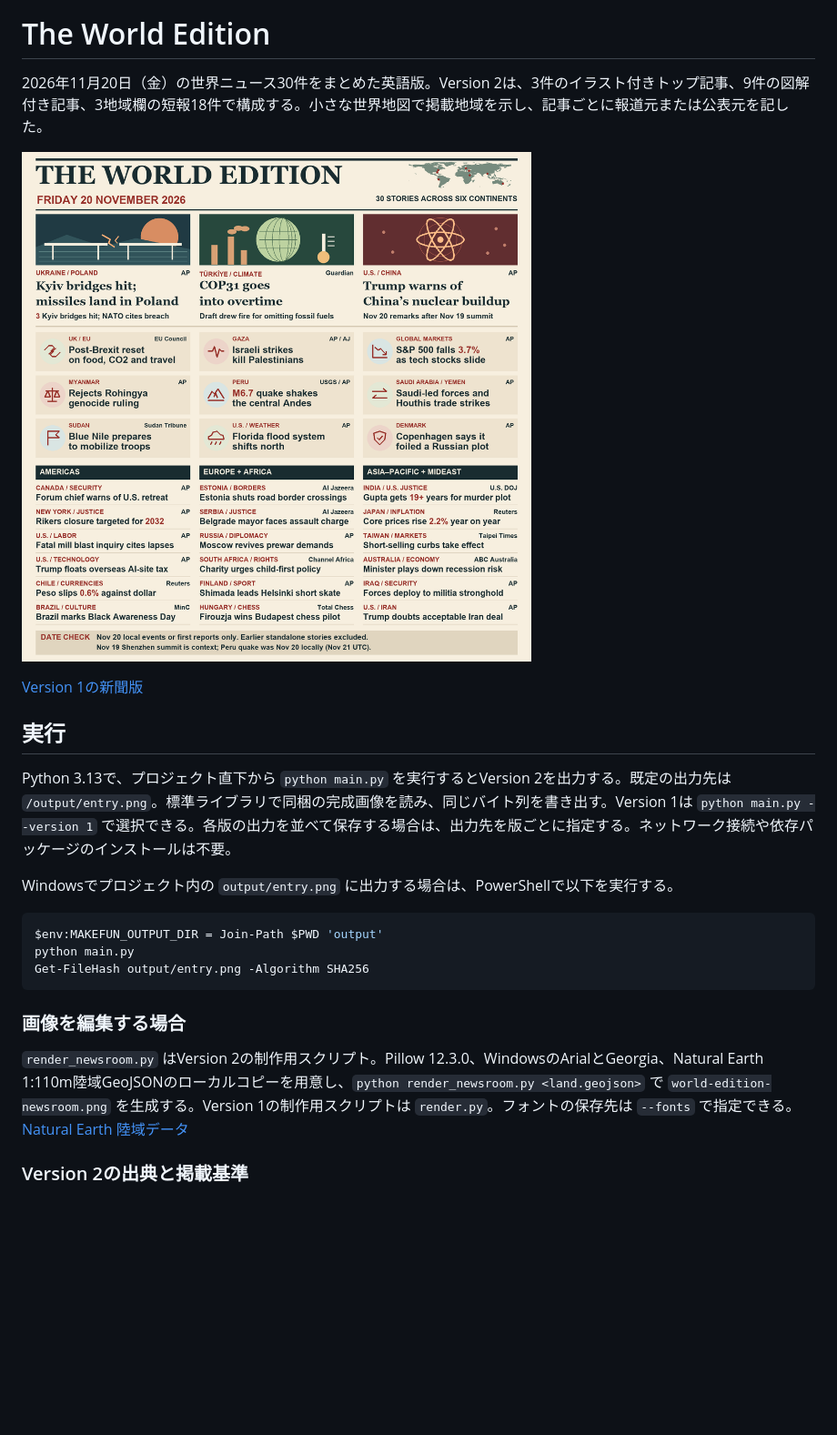
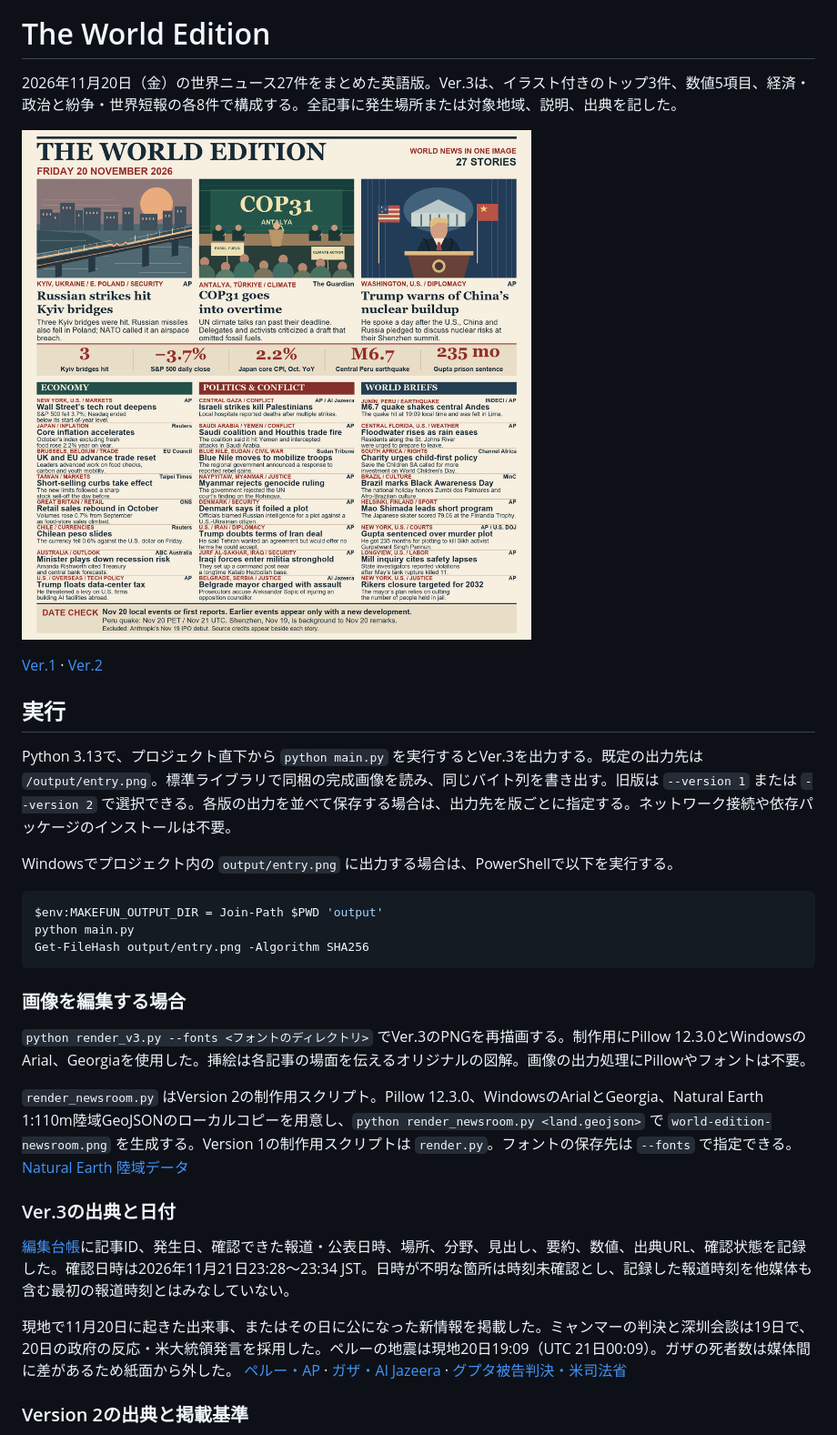
Before and after one commit to Jun151/makefun-news-1120, a Markdown page: README.md, the part around one of its changes. Shown at 91% size. Drawn GitHub-style; pictures changed too: world-edition-v3.png (added); blank space fills up the shorter version.

Commit message:
Design the Ver.3 World Edition

```diff
--- a/README.md
+++ b/README.md
@@ -4,15 +4,15 @@
 
 # The World Edition
 
-2026年11月20日（金）の世界ニュース30件をまとめた英語版。Version 2は、3件のイラスト付きトップ記事、9件の図解付き記事、3地域欄の短報18件で構成する。小さな世界地図で掲載地域を示し、記事ごとに報道元または公表元を記した。
+2026年11月20日（金）の世界ニュース27件をまとめた英語版。Ver.3は、イラスト付きのトップ3件、数値5項目、経済・政治と紛争・世界短報の各8件で構成する。全記事に発生場所または対象地域、説明、出典を記した。
 
-![The World Edition, 20 November 2026, Version 2](world-edition-newsroom.png)
+![The World Edition, 20 November 2026, Version 3](world-edition-v3.png)
 
-[Version 1の新聞版](world-edition.png)
+[Ver.1](world-edition.png) · [Ver.2](world-edition-newsroom.png)
 
 ## 実行
 
-Python 3.13で、プロジェクト直下から `python main.py` を実行するとVersion 2を出力する。既定の出力先は `/output/entry.png`。標準ライブラリで同梱の完成画像を読み、同じバイト列を書き出す。Version 1は `python main.py --version 1` で選択できる。各版の出力を並べて保存する場合は、出力先を版ごとに指定する。ネットワーク接続や依存パッケージのインストールは不要。
+Python 3.13で、プロジェクト直下から `python main.py` を実行するとVer.3を出力する。既定の出力先は `/output/entry.png`。標準ライブラリで同梱の完成画像を読み、同じバイト列を書き出す。旧版は `--version 1` または `--version 2` で選択できる。各版の出力を並べて保存する場合は、出力先を版ごとに指定する。ネットワーク接続や依存パッケージのインストールは不要。
 
 Windowsでプロジェクト内の `output/entry.png` に出力する場合は、PowerShellで以下を実行する。
 
@@ -24,7 +24,15 @@ Get-FileHash output/entry.png -Algorithm SHA256
 
 ### 画像を編集する場合
 
+`python render_v3.py --fonts <フォントのディレクトリ>` でVer.3のPNGを再描画する。制作用にPillow 12.3.0とWindowsのArial、Georgiaを使用した。挿絵は各記事の場面を伝えるオリジナルの図解。画像の出力処理にPillowやフォントは不要。
+
 `render_newsroom.py` はVersion 2の制作用スクリプト。Pillow 12.3.0、WindowsのArialとGeorgia、Natural Earth 1:110m陸域GeoJSONのローカルコピーを用意し、`python render_newsroom.py <land.geojson>` で `world-edition-newsroom.png` を生成する。Version 1の制作用スクリプトは `render.py`。フォントの保存先は `--fonts` で指定できる。 [Natural Earth 陸域データ](https://github.com/nvkelso/natural-earth-vector/blob/master/geojson/ne_110m_land.geojson)
+
+### Ver.3の出典と日付
+
+[編集台帳](edition_v3.py)に記事ID、発生日、確認できた報道・公表日時、場所、分野、見出し、要約、数値、出典URL、確認状態を記録した。確認日時は2026年11月21日23:28〜23:34 JST。日時が不明な箇所は時刻未確認とし、記録した報道時刻を他媒体も含む最初の報道時刻とはみなしていない。
+
+現地で11月20日に起きた出来事、またはその日に公になった新情報を掲載した。ミャンマーの判決と深圳会談は19日で、20日の政府の反応・米大統領発言を採用した。ペルーの地震は現地20日19:09（UTC 21日00:09）。ガザの死者数は媒体間に差があるため紙面から外した。 [ペルー・AP](https://apnews.com/article/d9c0a1de6be970d6a5a36993c607f29f) · [ガザ・Al Jazeera](https://www.aljazeera.com/news/2026/11/20/israeli-drone-attacks-kill-seven-palestinians-in-central-gaza) · [グプタ被告判決・米司法省](https://www.justice.gov/usao-sdny/pr/indian-national-sentenced-235-months-prison-plotting-assassinate-us-citizen-new-york)
 
 ### Version 2の出典と掲載基準
 
```
Also changed, not shown: other parts of README.md (+1 -1 lines), 4 other files.
